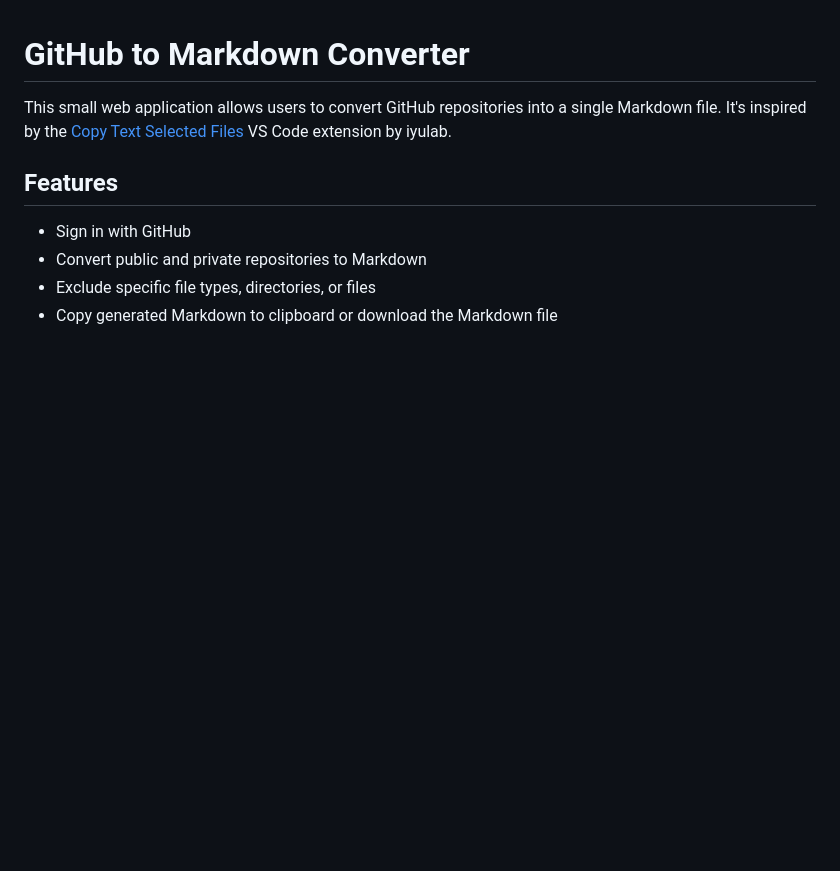
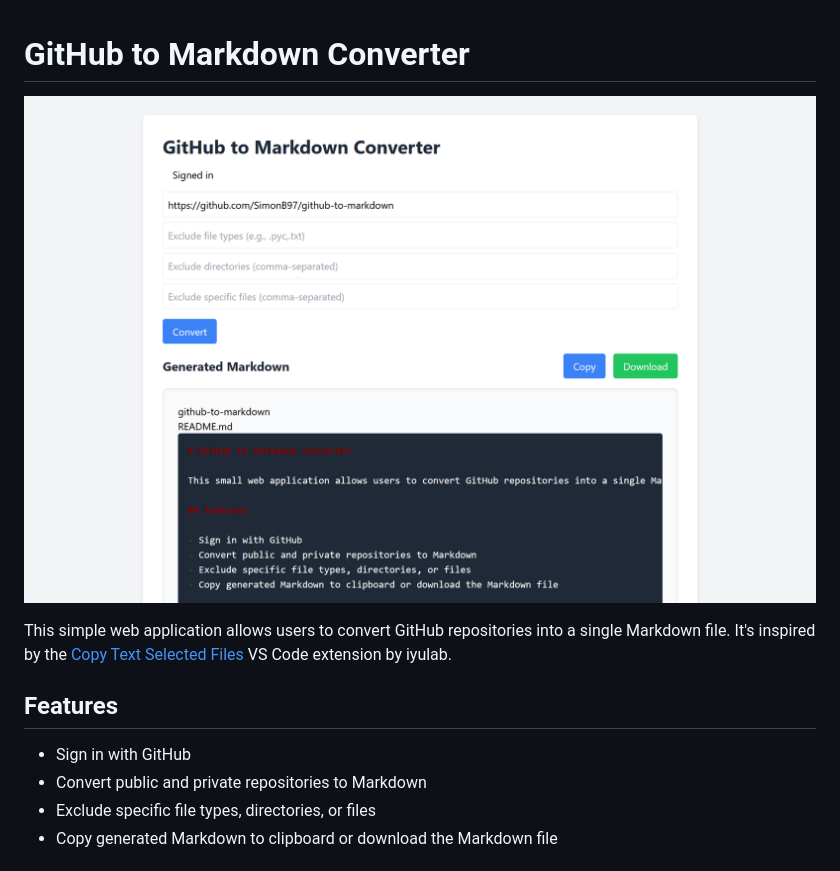
Before and after one commit to SimonB97/github-to-markdown, a Markdown page: README.md, the part around the change. Rendered like a GitHub page; pictures changed too: image.png (added); blank space fills up the shorter version.

```diff
--- a/README.md
+++ b/README.md
@@ -1,6 +1,8 @@
 # GitHub to Markdown Converter
 
-This small web application allows users to convert GitHub repositories into a single Markdown file. It's inspired by the [Copy Text Selected Files](https://marketplace.visualstudio.com/items?itemName=iyulab.copy-text-selected-files) VS Code extension by iyulab.
+![alt text](image.png)
+
+This simple web application allows users to convert GitHub repositories into a single Markdown file. It's inspired by the [Copy Text Selected Files](https://marketplace.visualstudio.com/items?itemName=iyulab.copy-text-selected-files) VS Code extension by iyulab.
 
 ## Features
 
```
